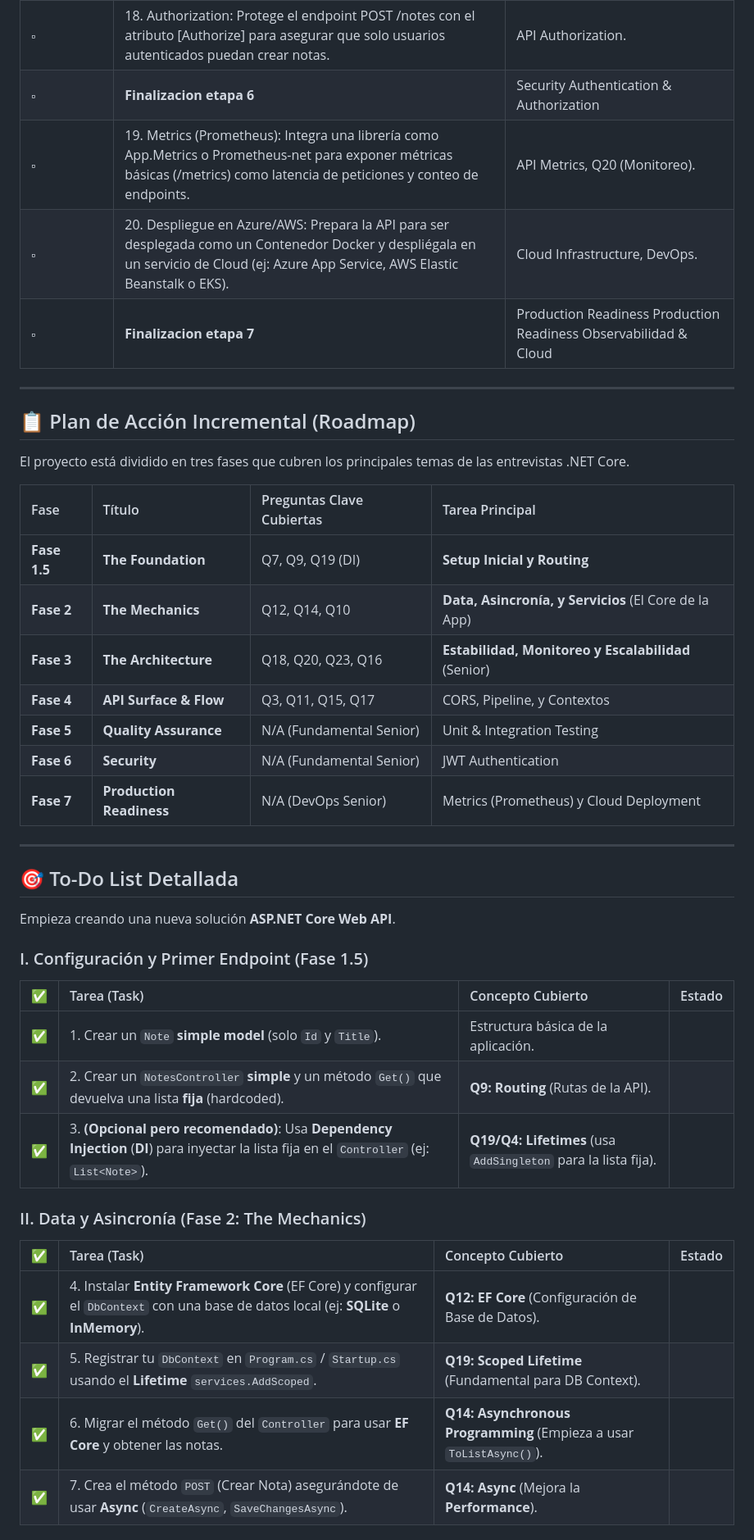
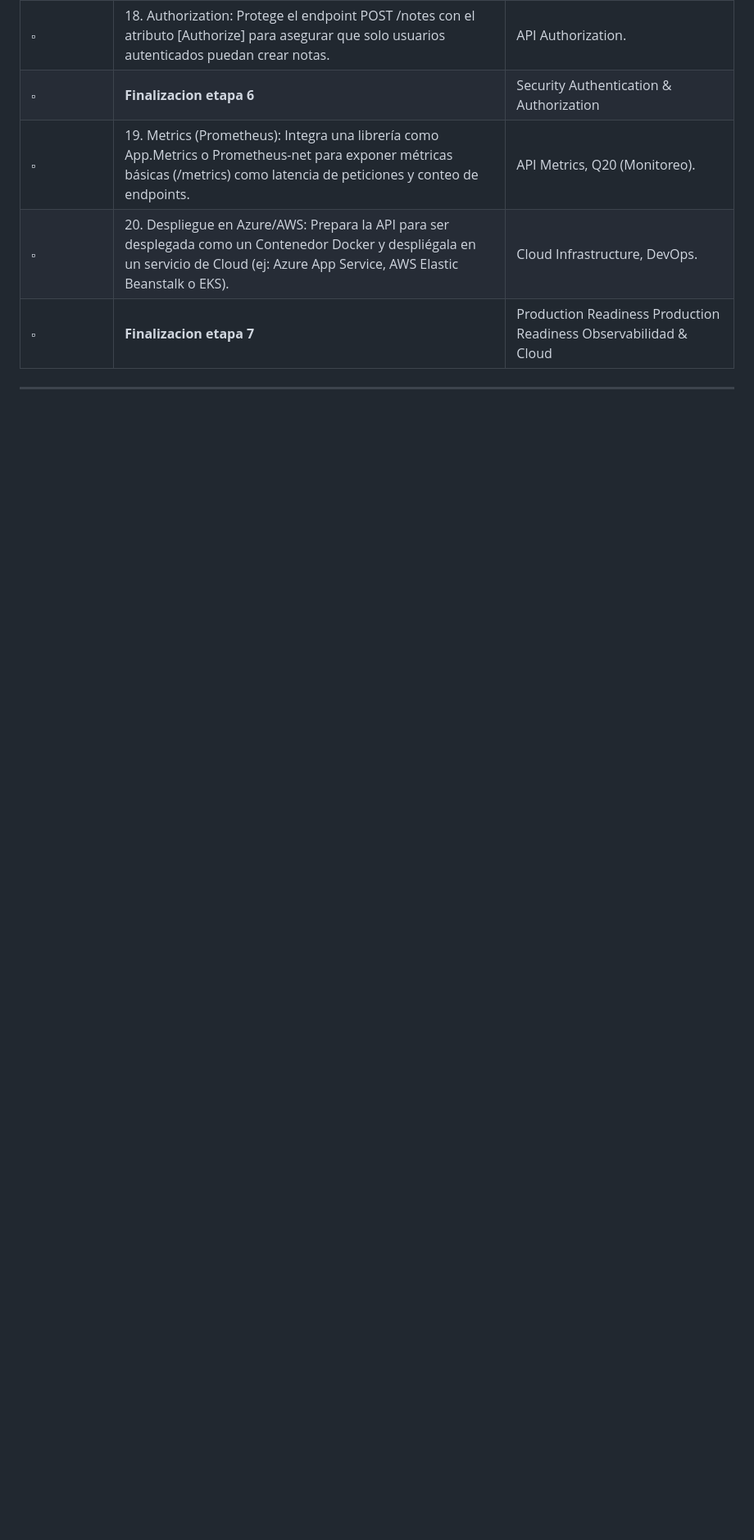
Before and after one commit to D-Madev/madev-road-to-senior, a Markdown page: Practice/NotesAPI/README.md, the part around the change printed below. Shown: that part at 82% size. Rendered like a GitHub page; blank space fills up the shorter version.

Commit message:
docs(readme): actualizo road

```diff
--- a/Practice/NotesAPI/README.md
+++ b/Practice/NotesAPI/README.md
@@ -44,40 +68,3 @@ Esta tabla indica dónde pausaste y qué necesitas hacer a continuación. **ACTU
 | $\square$	| **Finalizacion etapa 7**	| Production Readiness Production Readiness Observabilidad & Cloud |
 
 ---
-
-## 📋 Plan de Acción Incremental (Roadmap)
-
-El proyecto está dividido en tres fases que cubren los principales temas de las entrevistas .NET Core.
-
-| Fase | Título | Preguntas Clave Cubiertas | Tarea Principal |
-| :--- | :--- | :--- | :--- |
-| **Fase 1.5** | **The Foundation** | Q7, Q9, Q19 (DI) | **Setup Inicial y Routing** |
-| **Fase 2** | **The Mechanics** | Q12, Q14, Q10 | **Data, Asincronía, y Servicios** (El Core de la App) |
-| **Fase 3** | **The Architecture** | Q18, Q20, Q23, Q16 | **Estabilidad, Monitoreo y Escalabilidad** (Senior) |
-| **Fase 4** | **API Surface & Flow** | Q3, Q11, Q15, Q17 | CORS, Pipeline, y Contextos |
-| **Fase 5** | **Quality Assurance** | N/A (Fundamental Senior) | Unit & Integration Testing |
-| **Fase 6** | **Security** | N/A (Fundamental Senior) | JWT Authentication |
-| **Fase 7** | **Production Readiness** | N/A (DevOps Senior) | Metrics (Prometheus) y Cloud Deployment |
----
-
-## 🎯 To-Do List Detallada
-
-Empieza creando una nueva solución **ASP.NET Core Web API**.
-
-### I. Configuración y Primer Endpoint (Fase 1.5)
-
-| ✅ | Tarea (Task) | Concepto Cubierto | Estado |
-| :--- | :--- | :--- | :--- |
-| **✅** | 1. Crear un `Note` **simple model** (solo `Id` y `Title`). | Estructura básica de la aplicación. | |
-| **✅** | 2. Crear un `NotesController` **simple** y un método `Get()` que devuelva una lista **fija** (hardcoded). | **Q9: Routing** (Rutas de la API). | |
-| **✅** | 3. **(Opcional pero recomendado)**: Usa **Dependency Injection** (**DI**) para inyectar la lista fija en el `Controller` (ej: `List<Note>`). | **Q19/Q4: Lifetimes** (usa `AddSingleton` para la lista fija). | |
-
-### II. Data y Asincronía (Fase 2: The Mechanics)
-
-| ✅ | Tarea (Task) | Concepto Cubierto | Estado |
-| :--- | :--- | :--- | :--- |
-| **✅** | 4. Instalar **Entity Framework Core** (EF Core) y configurar el `DbContext` con una base de datos local (ej: **SQLite** o **InMemory**). | **Q12: EF Core** (Configuración de Base de Datos). | |
-| **✅** | 5. Registrar tu `DbContext` en `Program.cs` / `Startup.cs` usando el **Lifetime** `services.AddScoped`. | **Q19: Scoped Lifetime** (Fundamental para DB Context). | |
-| **✅** | 6. Migrar el método `Get()` del `Controller` para usar **EF Core** y obtener las notas. | **Q14: Asynchronous Programming** (Empieza a usar `ToListAsync()`). | |
-| **✅** | 7. Crea el método `POST` (Crear Nota) asegurándote de usar **Async** (`CreateAsync`, `SaveChangesAsync`). | **Q14: Async** (Mejora la **Performance**). | |
-
```
Also changed, not shown: other parts of Practice/NotesAPI/README.md (+24 -16 lines).
